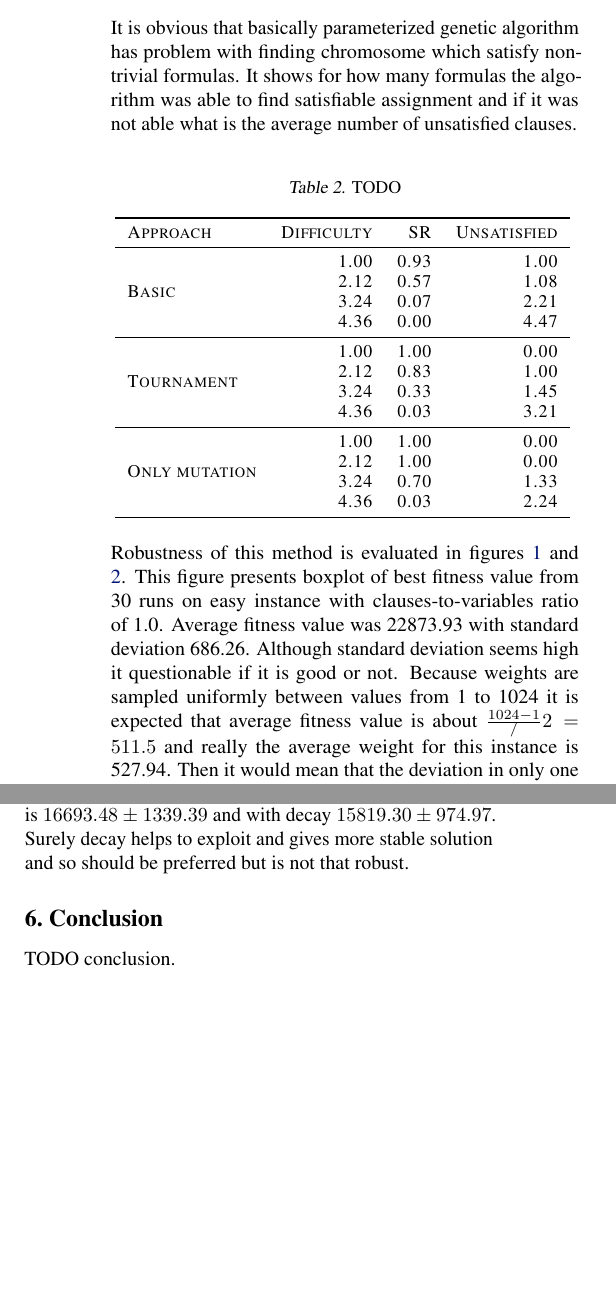
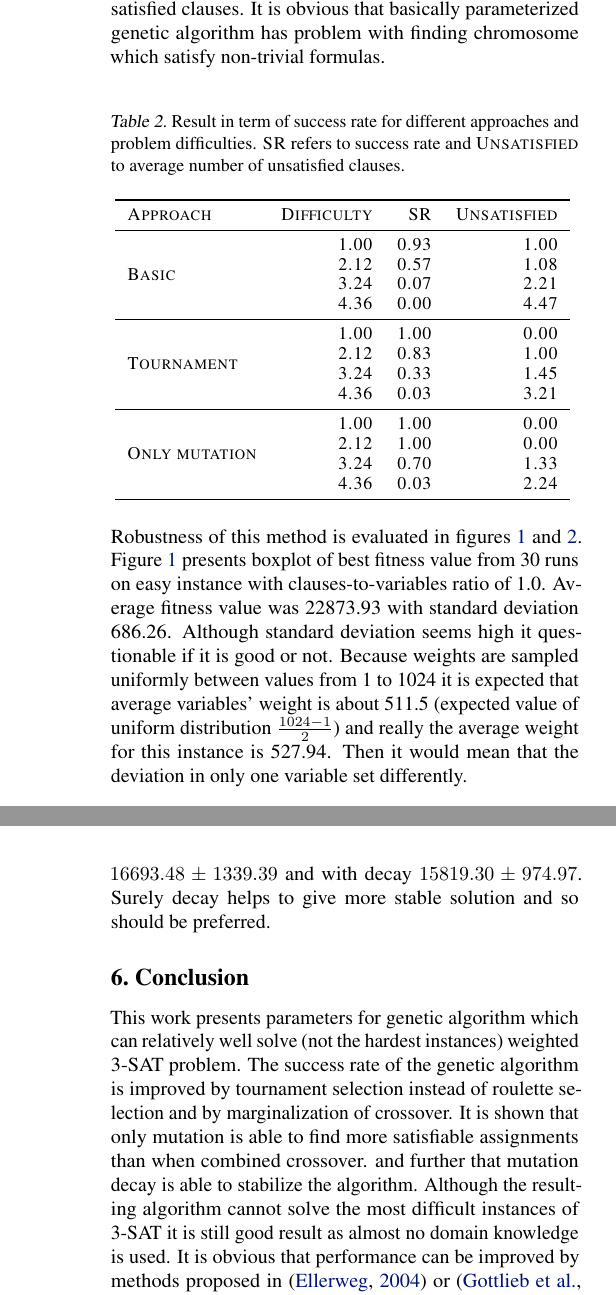
Before and after one commit to podondra/genetic-algorithm, a LaTeX paper (sat-report/sat-report.tex): two parts of the columns of page 3 of 5 before the commit and two parts of the columns of pages 3 and 4 of 5 after it, joined at a grey line, cut so that both start at the same text, the shorter picture padded with empty space. Compiled offline with pdfLaTeX.

Commit message:
Finish report

```diff
--- a/sat-report/sat-report.tex
+++ b/sat-report/sat-report.tex
@@ -319,11 +326,11 @@ Then, there is an average number of unsatisfied clauses.
 It is obvious that basically parameterized genetic algorithm has problem
 with finding chromosome which satisfy non-trivial formulas.
-It shows for how many formulas the algorithm was able to find satisfiable
-assignment and if it was not able what is the average number of unsatisfied
-clauses.
 
 \begin{table}[ht]
-\caption{TODO}
+\caption{Result in term of success rate for different approaches and
+problem difficulties.
+\textsc{SR} refers to success rate
+and \textsc{Unsatisfied} to average number of unsatisfied clauses.}
 \label{result-table}
 \vskip 0.15in
 \begin{center}
@@ -357,15 +364,15 @@ Approach & Difficulty & SR & Unsatisfied \\
 
 Robustness of this method is evaluated in figures~\ref{basic-boxplot}
 and \ref{basic-progress}.
-This figure presents boxplot of best fitness value from 30 runs
+Figure~\ref{basic-boxplot} presents boxplot of best fitness value from 30 runs
 on easy instance with clauses-to-variables ratio of 1.0.
 Average fitness value was 22873.93 with standard deviation 686.26.
 Although standard deviation seems high it questionable if it is good or not.
 Because weights are sampled uniformly between values from 1 to 1024
-it is expected that average fitness value is about
-$\frac{1024 - 1} / 2 = 511.5$
+it is expected that average variables' weight is about
+511.5 (expected value of uniform distribution $\frac{1024 - 1}{2}$)
 and really the average weight for this instance is 527.94.
-Then it would mean that the deviation in only one thing missing.
+Then it would mean that the deviation in only one variable set differently.
 
 \begin{figure}[ht]
 \vskip 0.2in
@@ -458,15 +465,26 @@ instance with clauses-to-variables 3.24 achieved by mutation decay.}
 In order to decide if the standard deviation is big the genetic algorithm
 was run without mutation decay and with mutation decay of value 0.99 on
 hard instance (3.24 clauses-to-variables ratio)
-and 30 runs average of best fitness is presented.
+and 30 runs' average of best fitness is presented.
 Without decay the average best fitness is $16693.48 \pm 1339.39$
 and with decay $15819.30 \pm 974.97$.
-Surely decay helps to exploit and gives more stable solution
-and so should be preferred but is not that robust.
+Surely decay helps to give more stable solution and so should be preferred.
 
 \section{Conclusion}
 
-TODO conclusion.
+This work presents parameters for genetic algorithm which can relatively
+well solve (not the hardest instances) weighted 3-SAT problem.
+The success rate of the genetic algorithm is improved
+by tournament selection instead of roulette selection
+and by marginalization of crossover.
+It is shown that only mutation is able to find more satisfiable
+assignments than when combined crossover.
+and further that mutation decay is able to stabilize the algorithm.
+Although the resulting algorithm cannot solve the most difficult
+instances of 3-SAT it is still good result as almost no domain knowledge is
+used.
+It is obvious that performance can be improved by methods proposed
+in~\cite{ellerweg2004} or \cite{gottlieb2002}.
 
 % In the unusual situation where you want a paper to appear in the
 % references without citing it in the main text, use \nocite
```
Also changed, not shown: sat-report/sat-report.tex (31 more changed lines).
